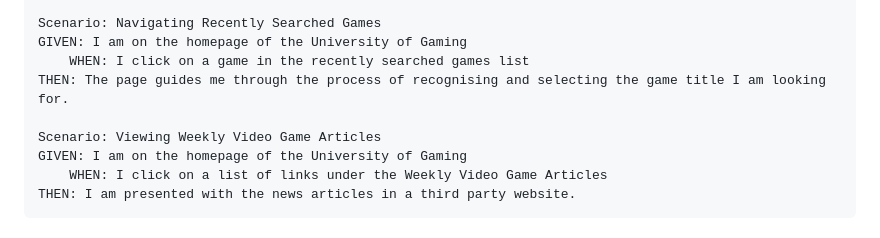
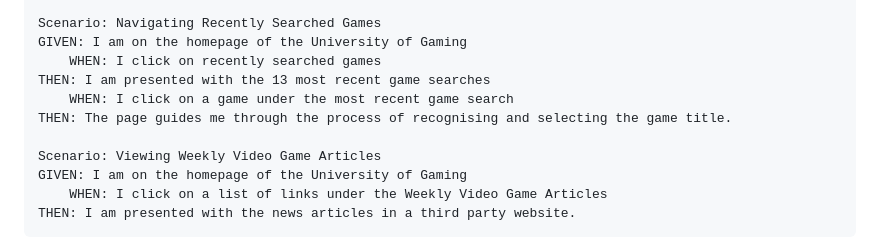
Before and after one commit to Yukitoshi12345/From-Pixel-to-Purchase, a Markdown page: README.md, the part around the change. Drawn GitHub-style.

Commit message:
updated acceptance criteria

```diff
--- a/README.md
+++ b/README.md
@@ -77,8 +77,10 @@ THEN: The page should display comprehensive information, including title, releas
 
 Scenario: Navigating Recently Searched Games
 GIVEN: I am on the homepage of the University of Gaming
-	WHEN: I click on a game in the recently searched games list
-THEN: The page guides me through the process of recognising and selecting the game title I am looking for.
+	WHEN: I click on recently searched games
+THEN: I am presented with the 13 most recent game searches
+	WHEN: I click on a game under the most recent game search
+THEN: The page guides me through the process of recognising and selecting the game title.
 
 Scenario: Viewing Weekly Video Game Articles
 GIVEN: I am on the homepage of the University of Gaming
```
